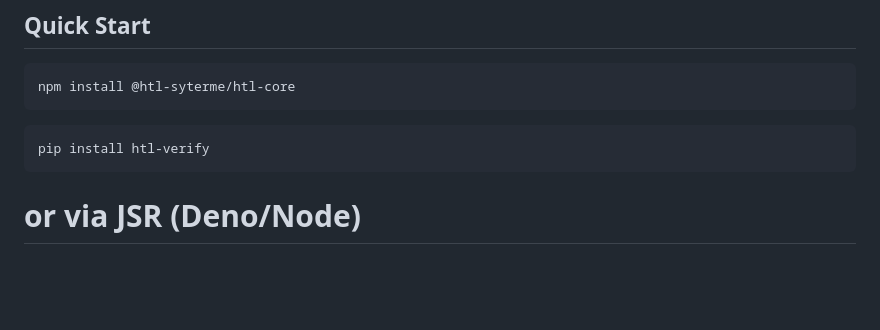
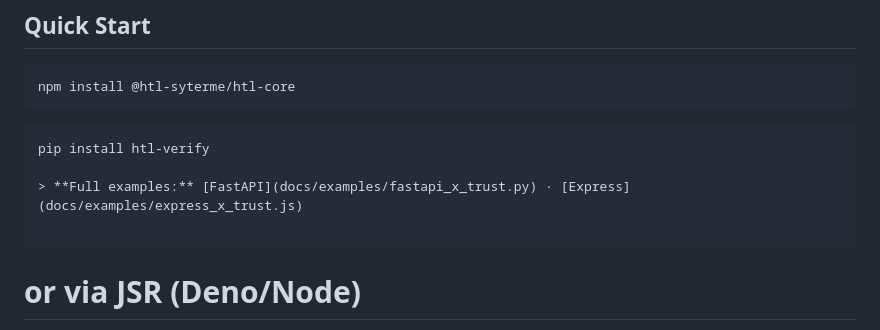
Before and after one commit to htl-syterme/htl-core, a Markdown page: README.md, the part around the change. Drawn GitHub-style; blank space fills up the shorter version.

Commit message:
docs(readme): link to full examples

````diff
--- a/README.md
+++ b/README.md
@@ -90,6 +90,9 @@ A signed HTTP header proving a human was behind the request before it hits your
     npm install @htl-syterme/htl-core
 ```bash
 pip install htl-verify
+
+> **Full examples:** [FastAPI](docs/examples/fastapi_x_trust.py) · [Express](docs/examples/express_x_trust.js)
+
 ```
 # or via JSR (Deno/Node)
 deno add jsr:@htl-syterme/htl-core
````
